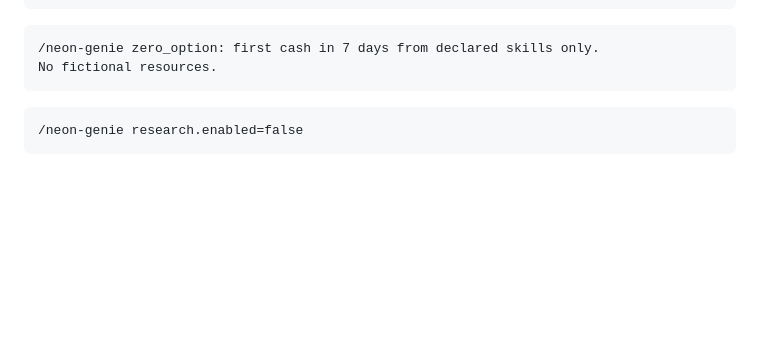
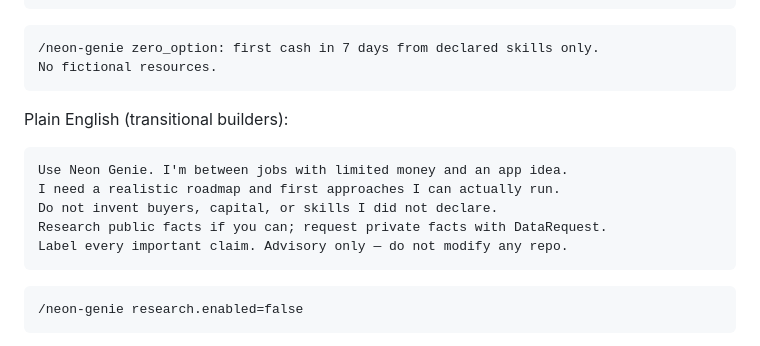
Before and after one commit to scrimshawlife-ctrl/Neon-Genie-Hermes, a Markdown page: QUICKSTART.md, the part around the change. GitHub-like rendering; blank space fills up the shorter version.

````diff
--- a/QUICKSTART.md
+++ b/QUICKSTART.md
@@ -54,6 +54,16 @@ SPECULATIVE / NOT_COMPUTABLE. Do not modify the repository.
 ```text
 /neon-genie zero_option: first cash in 7 days from declared skills only.
 No fictional resources.
+```
+
+Plain English (transitional builders):
+
+```text
+Use Neon Genie. I'm between jobs with limited money and an app idea.
+I need a realistic roadmap and first approaches I can actually run.
+Do not invent buyers, capital, or skills I did not declare.
+Research public facts if you can; request private facts with DataRequest.
+Label every important claim. Advisory only — do not modify any repo.
 ```
 
 ```text
````
Also changed, not shown: SKILL.md (+26 -0 lines).
